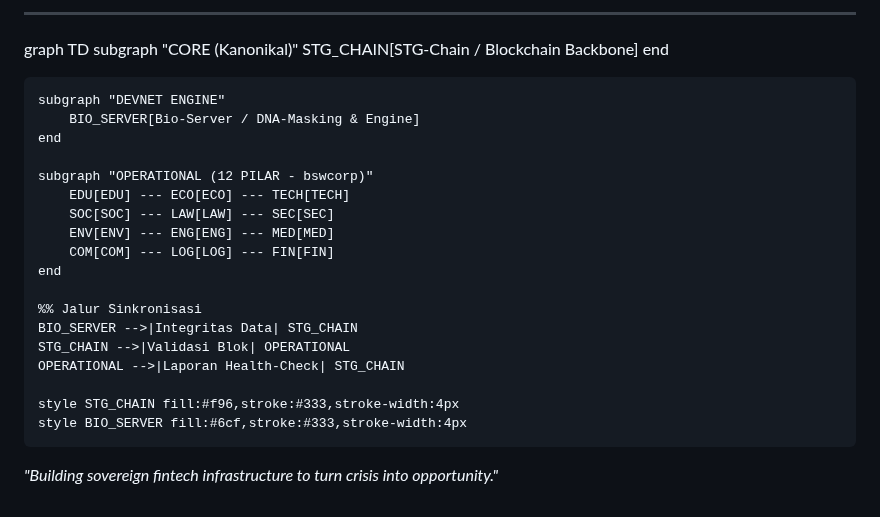
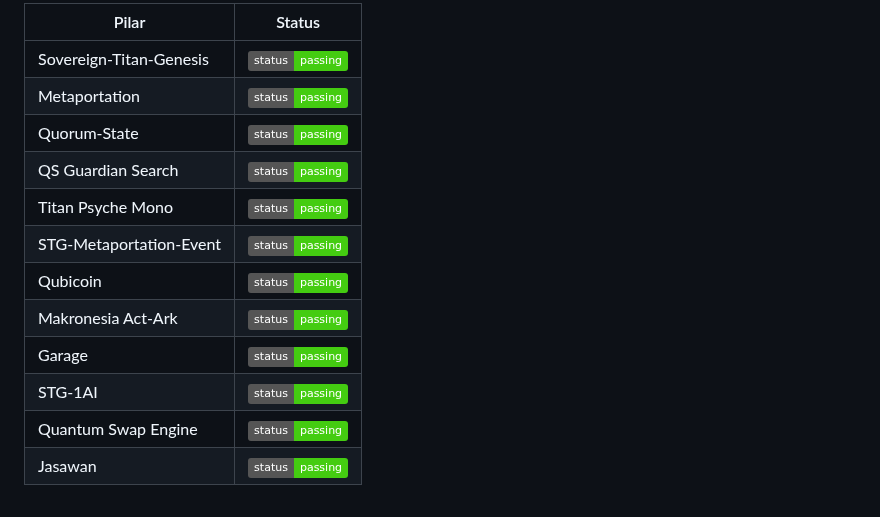
Before and after one commit to Sovereign-Titan-Genesis/STG-Chain, a Markdown page: README.md, the part around one of its changes. GitHub-like rendering; badges without logos.

```diff
--- a/README.md
+++ b/README.md
@@ -232,28 +175,14 @@ The report includes health status, commit activity, and integration notes for al
----
-
-graph TD
-    subgraph "CORE (Kanonikal)"
-        STG_CHAIN[STG-Chain / Blockchain Backbone]
-    end
-
-    subgraph "DEVNET ENGINE"
-        BIO_SERVER[Bio-Server / DNA-Masking & Engine]
-    end
-
-    subgraph "OPERATIONAL (12 PILAR - bswcorp)"
-        EDU[EDU] --- ECO[ECO] --- TECH[TECH]
-        SOC[SOC] --- LAW[LAW] --- SEC[SEC]
-        ENV[ENV] --- ENG[ENG] --- MED[MED]
-        COM[COM] --- LOG[LOG] --- FIN[FIN]
-    end
-
-    %% Jalur Sinkronisasi
-    BIO_SERVER -->|Integritas Data| STG_CHAIN
-    STG_CHAIN -->|Validasi Blok| OPERATIONAL
-    OPERATIONAL -->|Laporan Health-Check| STG_CHAIN
-
-    style STG_CHAIN fill:#f96,stroke:#333,stroke-width:4px
-    style BIO_SERVER fill:#6cf,stroke:#333,stroke-width:4px
-
-
-*"Building sovereign fintech infrastructure to turn crisis into opportunity."*
+| Pilar | Status |
+|-------|--------|
+| Sovereign‑Titan‑Genesis | ![Genesis Status](https://img.shields.io/badge/status-passing-brightgreen) |
+| Metaportation | ![Metaportation Status](https://img.shields.io/badge/status-passing-brightgreen) |
+| Quorum‑State | ![Quorum Status](https://img.shields.io/badge/status-passing-brightgreen) |
+| QS Guardian Search | ![Guardian Status](https://img.shields.io/badge/status-passing-brightgreen) |
+| Titan Psyche Mono | ![Psyche Status](https://img.shields.io/badge/status-passing-brightgreen) |
+| STG‑Metaportation‑Event | ![Event Status](https://img.shields.io/badge/status-passing-brightgreen) |
+| Qubicoin | ![Qubicoin Status](https://img.shields.io/badge/status-passing-brightgreen) |
+| Makronesia Act‑Ark | ![Makronesia Status](https://img.shields.io/badge/status-passing-brightgreen) |
+| Garage | ![Garage Status](https://img.shields.io/badge/status-passing-brightgreen) |
+| STG‑1AI | ![1AI Status](https://img.shields.io/badge/status-passing-brightgreen) |
+| Quantum Swap Engine | ![Swap Status](https://img.shields.io/badge/status-passing-brightgreen) |
+| Jasawan | ![Jasawan Status](https://img.shields.io/badge/status-passing-brightgreen) |
```
Also changed, not shown: other parts of README.md (+0 -57 lines).
